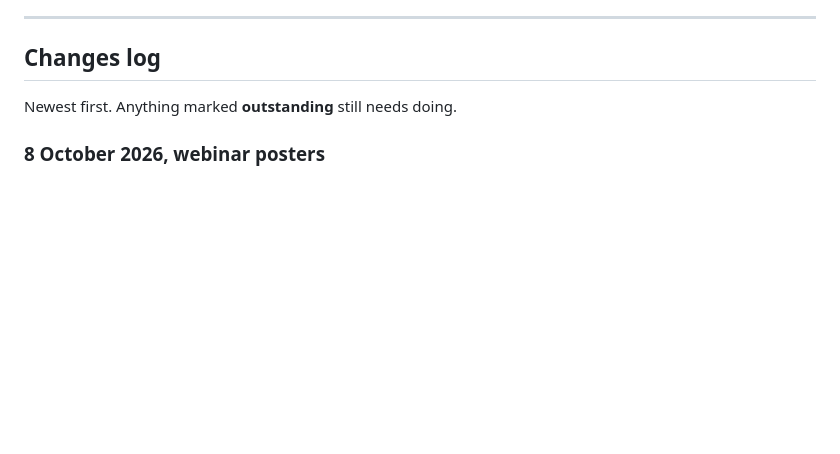
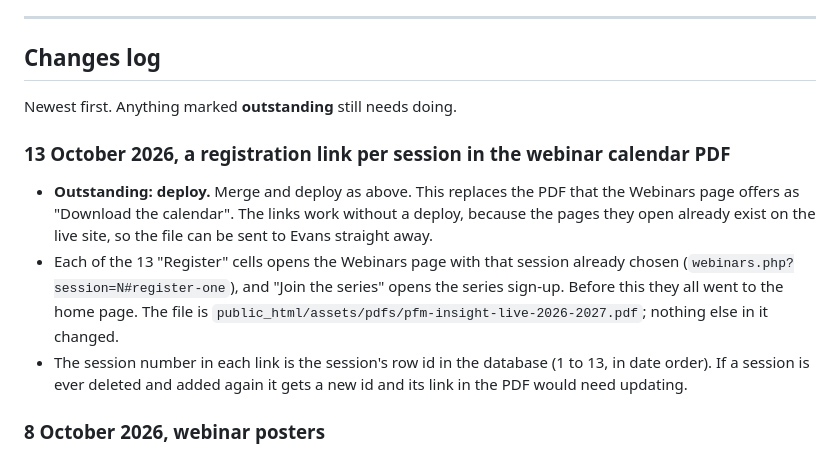
Before and after one commit to craigouma/prosper-minds-web-app, a Markdown page: deploy/README.md, the part around the change. Drawn GitHub-style; blank space fills up the shorter version.

Commit message:
Log the calendar PDF links in the deploy README
Notes that the links work before a deploy, which file changed, and that the session numbers in the links are database row ids, so a deleted and re-added session would need its link updated.

```diff
--- a/deploy/README.md
+++ b/deploy/README.md
@@ -30,6 +30,18 @@ one setting filled in, and those are listed against the change that introduced t
 ## Changes log
 
 Newest first. Anything marked **outstanding** still needs doing.
+
+### 13 October 2026, a registration link per session in the webinar calendar PDF
+
+- **Outstanding: deploy.** Merge and deploy as above. This replaces the PDF that the Webinars page offers as
+  "Download the calendar". The links work without a deploy, because the pages they open already exist on the
+  live site, so the file can be sent to Evans straight away.
+- Each of the 13 "Register" cells opens the Webinars page with that session already chosen
+  (`webinars.php?session=N#register-one`), and "Join the series" opens the series sign-up. Before this they all
+  went to the home page. The file is `public_html/assets/pdfs/pfm-insight-live-2026-2027.pdf`; nothing else in it
+  changed.
+- The session number in each link is the session's row id in the database (1 to 13, in date order). If a session
+  is ever deleted and added again it gets a new id and its link in the PDF would need updating.
 
 ### 8 October 2026, webinar posters
 
```
